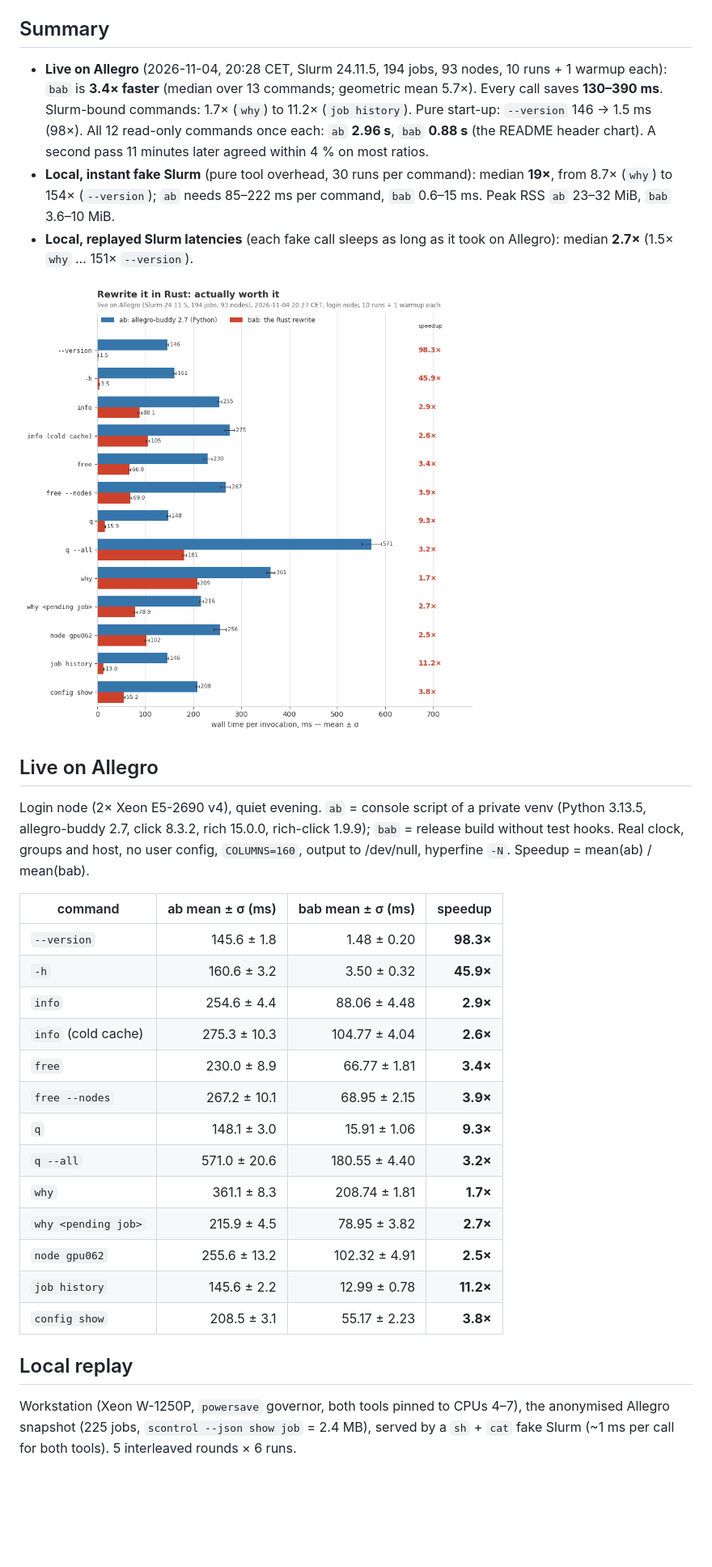
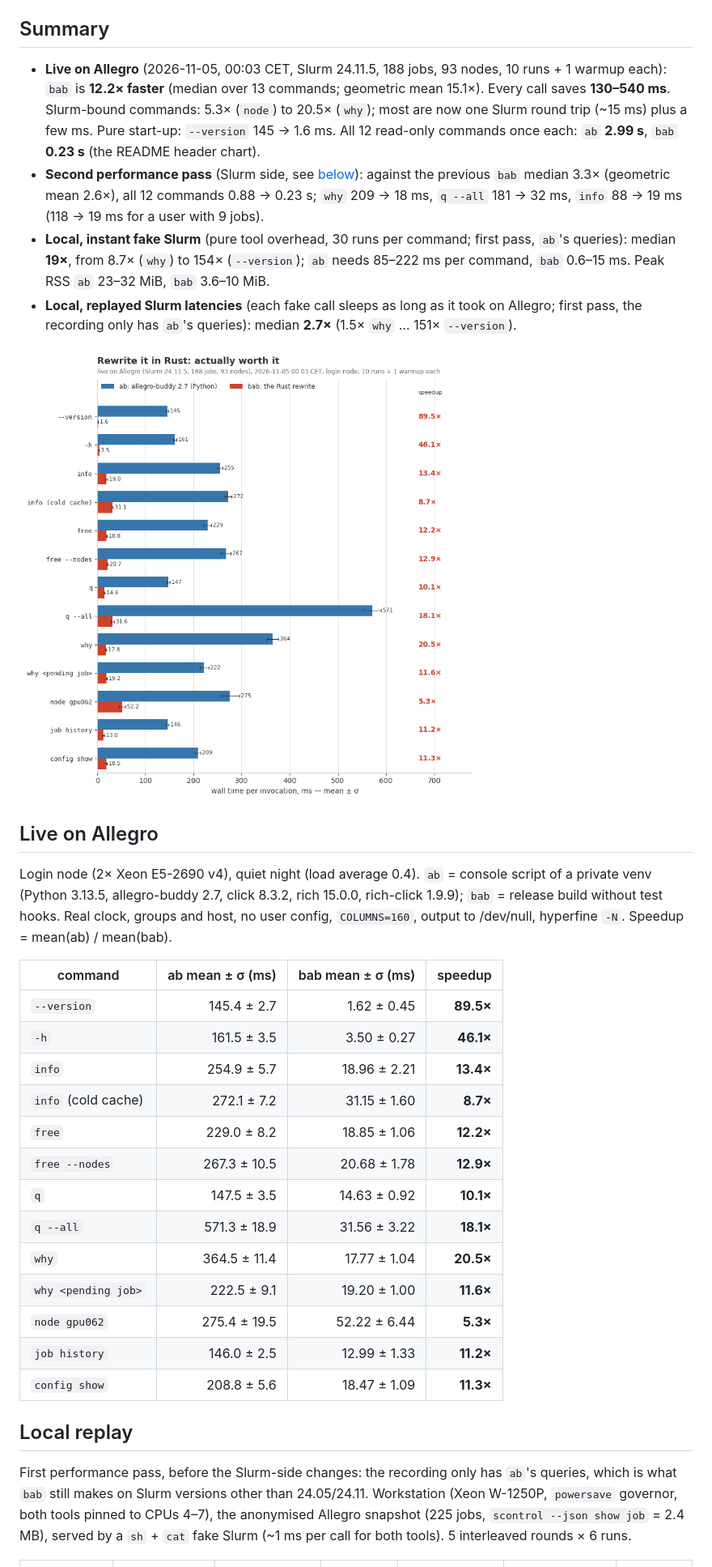
Before and after one commit to Grutschus/allegro-buddy, a Markdown page: bench/RESULTS.md, the part around one of its changes. Shown at 81% size. Rendered like a GitHub page; pictures changed too: bench/plots/live.png; blank space fills up the shorter version.

```diff
--- a/bench/RESULTS.md
+++ b/bench/RESULTS.md
@@ -10,45 +10,52 @@ git tag
 
 ## Summary
 
-- **Live on Allegro** (2026-11-04, 20:28 CET, Slurm 24.11.5, 194 jobs, 93 nodes,
-  10 runs + 1 warmup each): `bab` is **3.4× faster** (median over 13 commands;
-  geometric mean 5.7×). Every call saves **130–390 ms**. Slurm-bound commands: 1.7×
-  (`why`) to 11.2× (`job history`). Pure start-up: `--version` 146 → 1.5 ms (98×).
-  All 12 read-only commands once each: `ab` **2.96 s**, `bab` **0.88 s** (the README
-  header chart). A second pass 11 minutes later agreed within 4 % on most ratios.
-- **Local, instant fake Slurm** (pure tool overhead, 30 runs per command): median
-  **19×**, from 8.7× (`why`) to 154× (`--version`); `ab` needs 85–222 ms per command,
-  `bab` 0.6–15 ms. Peak RSS `ab` 23–32 MiB, `bab` 3.6–10 MiB.
+- **Live on Allegro** (2026-11-05, 00:03 CET, Slurm 24.11.5, 188 jobs, 93 nodes,
+  10 runs + 1 warmup each): `bab` is **12.2× faster** (median over 13 commands;
+  geometric mean 15.1×). Every call saves **130–540 ms**. Slurm-bound commands: 5.3×
+  (`node`) to 20.5× (`why`); most are now one Slurm round trip (~15 ms) plus a few ms.
+  Pure start-up: `--version` 145 → 1.6 ms. All 12 read-only commands once each: `ab`
+  **2.99 s**, `bab` **0.23 s** (the README header chart).
+- **Second performance pass** (Slurm side, see [below](#performance-pass-2-the-slurm-side)):
+  against the previous `bab` median 3.3× (geometric mean 2.6×), all 12 commands 0.88 →
+  0.23 s; `why` 209 → 18 ms, `q --all` 181 → 32 ms, `info` 88 → 19 ms (118 → 19 ms for
+  a user with 9 jobs).
+- **Local, instant fake Slurm** (pure tool overhead, 30 runs per command; first pass,
+  `ab`'s queries): median **19×**, from 8.7× (`why`) to 154× (`--version`); `ab` needs
+  85–222 ms per command, `bab` 0.6–15 ms. Peak RSS `ab` 23–32 MiB, `bab` 3.6–10 MiB.
 - **Local, replayed Slurm latencies** (each fake call sleeps as long as it took on
-  Allegro): median **2.7×** (1.5× `why` … 151× `--version`).
+  Allegro; first pass, the recording only has `ab`'s queries): median **2.7×** (1.5×
+  `why` … 151× `--version`).
 
 ![bab vs ab, live on Allegro](plots/live.png)
 
 ## Live on Allegro
 
-Login node (2× Xeon E5-2690 v4), quiet evening. `ab` = console script of a private venv
+Login node (2× Xeon E5-2690 v4), quiet night (load average 0.4). `ab` = console script of a private venv
 (Python 3.13.5, allegro-buddy 2.7, click 8.3.2, rich 15.0.0, rich-click 1.9.9); `bab` =
 release build without test hooks. Real clock, groups and host, no user config,
 `COLUMNS=160`, output to /dev/null, hyperfine `-N`. Speedup = mean(ab) / mean(bab).
 
 | command | ab mean ± σ (ms) | bab mean ± σ (ms) | speedup |
 |---|---:|---:|---:|
-| `--version` | 145.6 ± 1.8 | 1.48 ± 0.20 | **98.3×** |
-| `-h` | 160.6 ± 3.2 | 3.50 ± 0.32 | **45.9×** |
-| `info` | 254.6 ± 4.4 | 88.06 ± 4.48 | **2.9×** |
-| `info` (cold cache) | 275.3 ± 10.3 | 104.77 ± 4.04 | **2.6×** |
-| `free` | 230.0 ± 8.9 | 66.77 ± 1.81 | **3.4×** |
-| `free --nodes` | 267.2 ± 10.1 | 68.95 ± 2.15 | **3.9×** |
-| `q` | 148.1 ± 3.0 | 15.91 ± 1.06 | **9.3×** |
-| `q --all` | 571.0 ± 20.6 | 180.55 ± 4.40 | **3.2×** |
-| `why` | 361.1 ± 8.3 | 208.74 ± 1.81 | **1.7×** |
-| `why <pending job>` | 215.9 ± 4.5 | 78.95 ± 3.82 | **2.7×** |
-| `node gpu062` | 255.6 ± 13.2 | 102.32 ± 4.91 | **2.5×** |
-| `job history` | 145.6 ± 2.2 | 12.99 ± 0.78 | **11.2×** |
-| `config show` | 208.5 ± 3.1 | 55.17 ± 2.23 | **3.8×** |
+| `--version` | 145.4 ± 2.7 | 1.62 ± 0.45 | **89.5×** |
+| `-h` | 161.5 ± 3.5 | 3.50 ± 0.27 | **46.1×** |
+| `info` | 254.9 ± 5.7 | 18.96 ± 2.21 | **13.4×** |
+| `info` (cold cache) | 272.1 ± 7.2 | 31.15 ± 1.60 | **8.7×** |
+| `free` | 229.0 ± 8.2 | 18.85 ± 1.06 | **12.2×** |
+| `free --nodes` | 267.3 ± 10.5 | 20.68 ± 1.78 | **12.9×** |
+| `q` | 147.5 ± 3.5 | 14.63 ± 0.92 | **10.1×** |
+| `q --all` | 571.3 ± 18.9 | 31.56 ± 3.22 | **18.1×** |
+| `why` | 364.5 ± 11.4 | 17.77 ± 1.04 | **20.5×** |
+| `why <pending job>` | 222.5 ± 9.1 | 19.20 ± 1.00 | **11.6×** |
+| `node gpu062` | 275.4 ± 19.5 | 52.22 ± 6.44 | **5.3×** |
+| `job history` | 146.0 ± 2.5 | 12.99 ± 1.33 | **11.2×** |
+| `config show` | 208.8 ± 5.6 | 18.47 ± 1.09 | **11.3×** |
 
 ## Local replay
 
+First performance pass, before the Slurm-side changes: the recording only has `ab`'s
+queries, which is what `bab` still makes on Slurm versions other than 24.05/24.11.
 Workstation (Xeon W-1250P, `powersave` governor, both tools pinned to CPUs 4–7), the
 anonymised Allegro snapshot (225 jobs, `scontrol --json show job` = 2.4 MB), served by a
 `sh` + `cat` fake Slurm (~1 ms per call for both tools). 5 interleaved rounds × 6 runs.
```
Also changed, not shown: other parts of bench/RESULTS.md (+46 -11 lines), README.md (+28 -19 lines), 3 other files.
